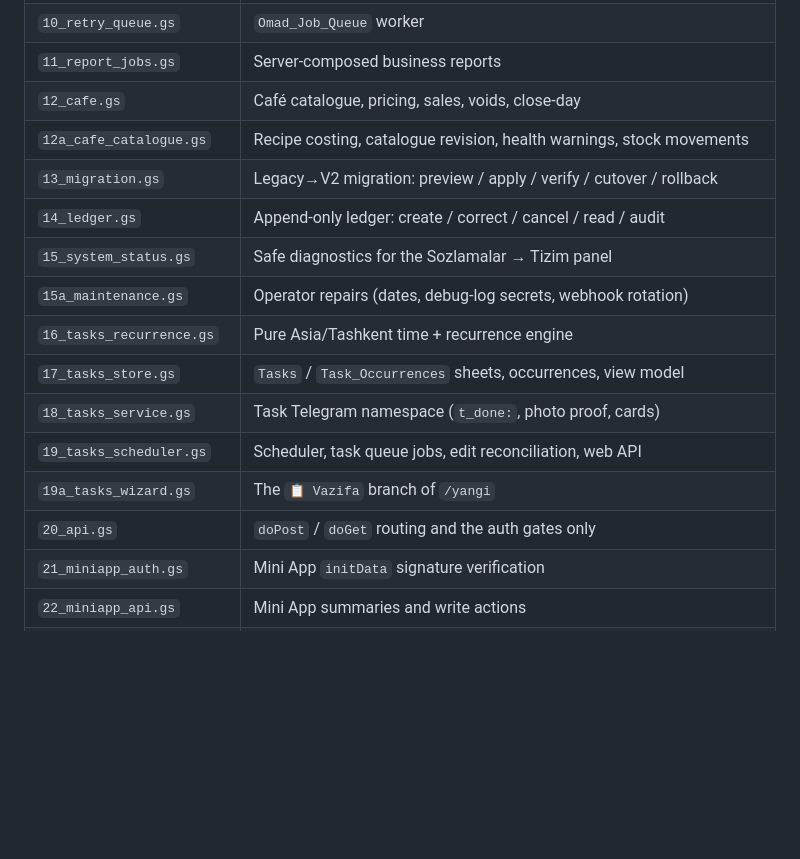
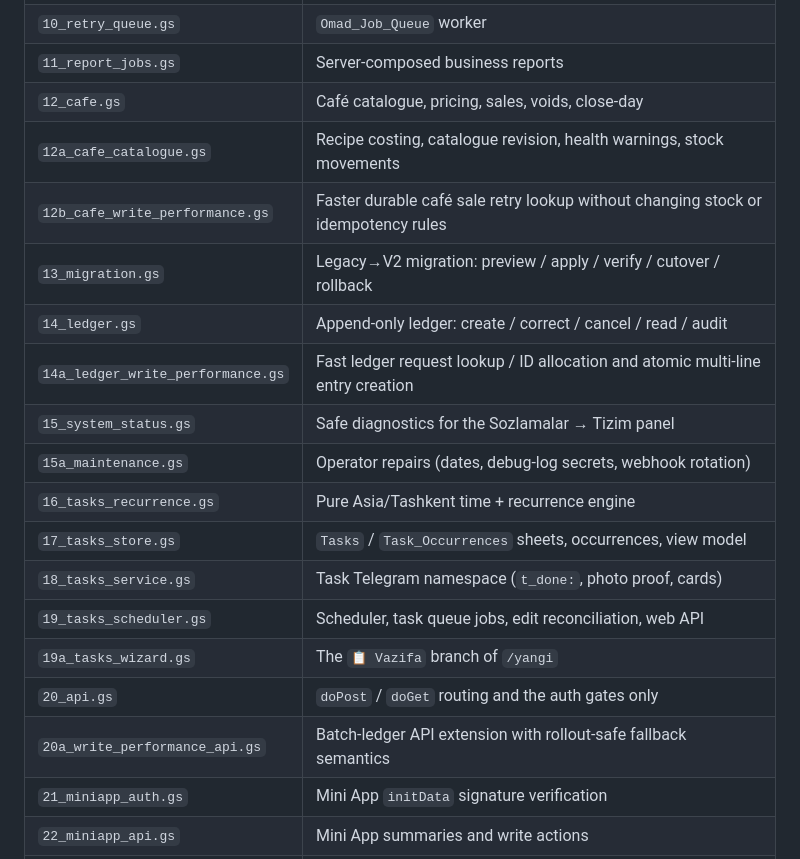
Before and after one commit to Khomurod/MyBizManager, a Markdown page: docs/APP_BRIEF.md, the part around the change. Rendered like a GitHub page; blank space fills up the shorter version.

Commit message:
Complete the App Brief backend module map
Document the three write-performance modules and keep the backend module map complete.

```diff
--- a/docs/APP_BRIEF.md
+++ b/docs/APP_BRIEF.md
@@ -128,8 +128,10 @@ Cloudflare Pages (static HTML/JS)         Google Apps Script web app        Goog
 | `11_report_jobs.gs` | Server-composed business reports |
 | `12_cafe.gs` | Café catalogue, pricing, sales, voids, close-day |
 | `12a_cafe_catalogue.gs` | Recipe costing, catalogue revision, health warnings, stock movements |
+| `12b_cafe_write_performance.gs` | Faster durable café sale retry lookup without changing stock or idempotency rules |
 | `13_migration.gs` | Legacy→V2 migration: preview / apply / verify / cutover / rollback |
 | `14_ledger.gs` | Append-only ledger: create / correct / cancel / read / audit |
+| `14a_ledger_write_performance.gs` | Fast ledger request lookup / ID allocation and atomic multi-line entry creation |
 | `15_system_status.gs` | Safe diagnostics for the Sozlamalar → Tizim panel |
 | `15a_maintenance.gs` | Operator repairs (dates, debug-log secrets, webhook rotation) |
 | `16_tasks_recurrence.gs` | Pure Asia/Tashkent time + recurrence engine |
@@ -138,6 +140,7 @@ Cloudflare Pages (static HTML/JS)         Google Apps Script web app        Goog
 | `19_tasks_scheduler.gs` | Scheduler, task queue jobs, edit reconciliation, web API |
 | `19a_tasks_wizard.gs` | The `📋 Vazifa` branch of `/yangi` |
 | `20_api.gs` | `doPost` / `doGet` routing and the auth gates only |
+| `20a_write_performance_api.gs` | Batch-ledger API extension with rollout-safe fallback semantics |
 | `21_miniapp_auth.gs` | Mini App `initData` signature verification |
 | `22_miniapp_api.gs` | Mini App summaries and write actions |
 | `23_health.gs` | Mini App configuration via Bot API, and the system health check |
```
